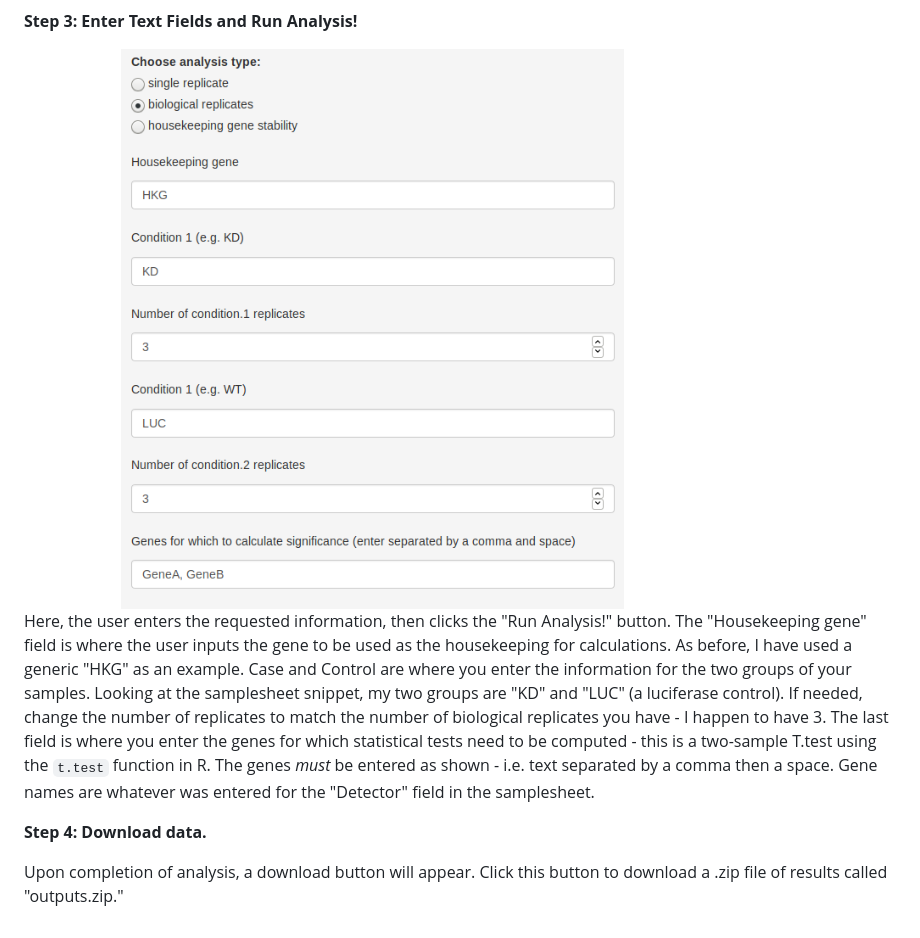
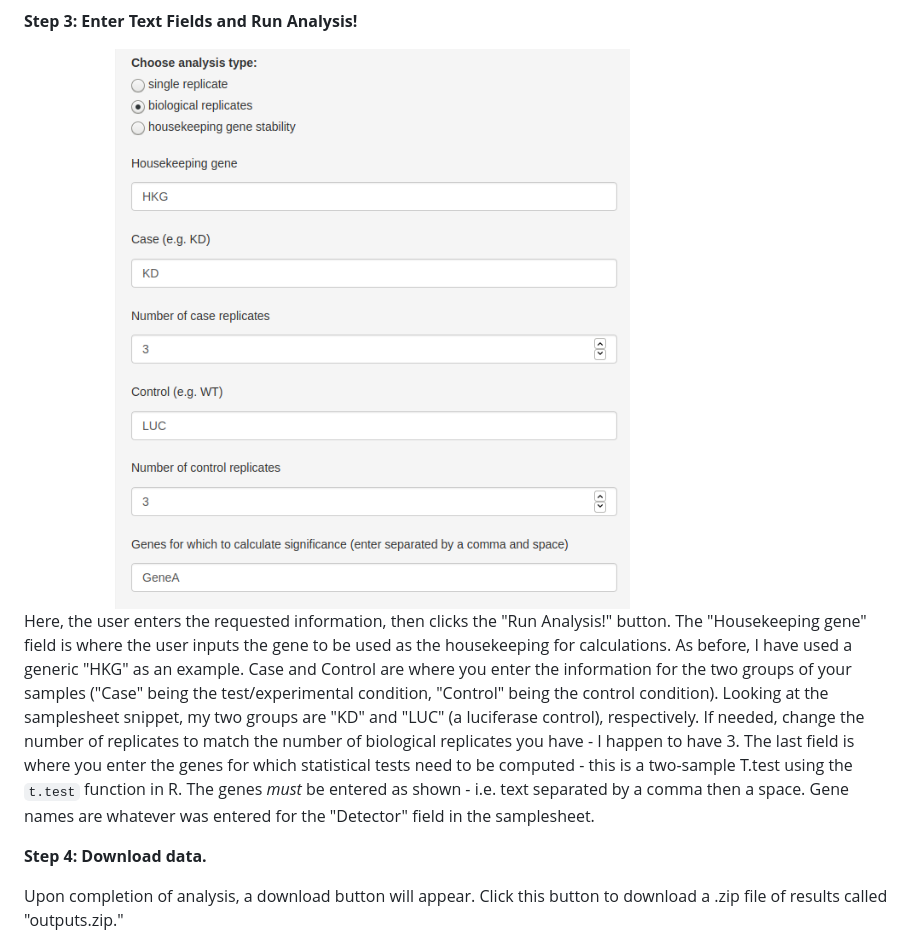
Before and after one commit to sccallahan/WARPqpcr, a Markdown page: vignettes/shiny_app_usage_github.md, the part around the change. GitHub-like rendering; pictures changed too: vignettes/bioreps_filled_fields.png.

Commit message:
Update shiny app usage documentation

```diff
--- a/vignettes/shiny_app_usage_github.md
+++ b/vignettes/shiny_app_usage_github.md
@@ -127,7 +127,7 @@ The number of replicates defaults to 3, but this can be changed to match whateve
 
 <img src="bioreps_filled_fields.png" width="80%" height="100%" />
 
-Here, the user enters the requested information, then clicks the "Run Analysis!" button. The "Housekeeping gene" field is where the user inputs the gene to be used as the housekeeping for calculations. As before, I have used a generic "HKG" as an example. Case and Control are where you enter the information for the two groups of your samples. Looking at the samplesheet snippet, my two groups are "KD" and "LUC" (a luciferase control). If needed, change the number of replicates to match the number of biological replicates you have - I happen to have 3. The last field is where you enter the genes for which statistical tests need to be computed - this is a two-sample T.test using the `t.test` function in R. The genes *must* be entered as shown - i.e. text separated by a comma then a space. Gene names are whatever was entered for the "Detector" field in the samplesheet.
+Here, the user enters the requested information, then clicks the "Run Analysis!" button. The "Housekeeping gene" field is where the user inputs the gene to be used as the housekeeping for calculations. As before, I have used a generic "HKG" as an example. Case and Control are where you enter the information for the two groups of your samples ("Case" being the test/experimental condition, "Control" being the control condition). Looking at the samplesheet snippet, my two groups are "KD" and "LUC" (a luciferase control), respectively. If needed, change the number of replicates to match the number of biological replicates you have - I happen to have 3. The last field is where you enter the genes for which statistical tests need to be computed - this is a two-sample T.test using the `t.test` function in R. The genes *must* be entered as shown - i.e. text separated by a comma then a space. Gene names are whatever was entered for the "Detector" field in the samplesheet.
 
 **Step 4: Download data.**
 
```
Also changed, not shown: 1 other file.
